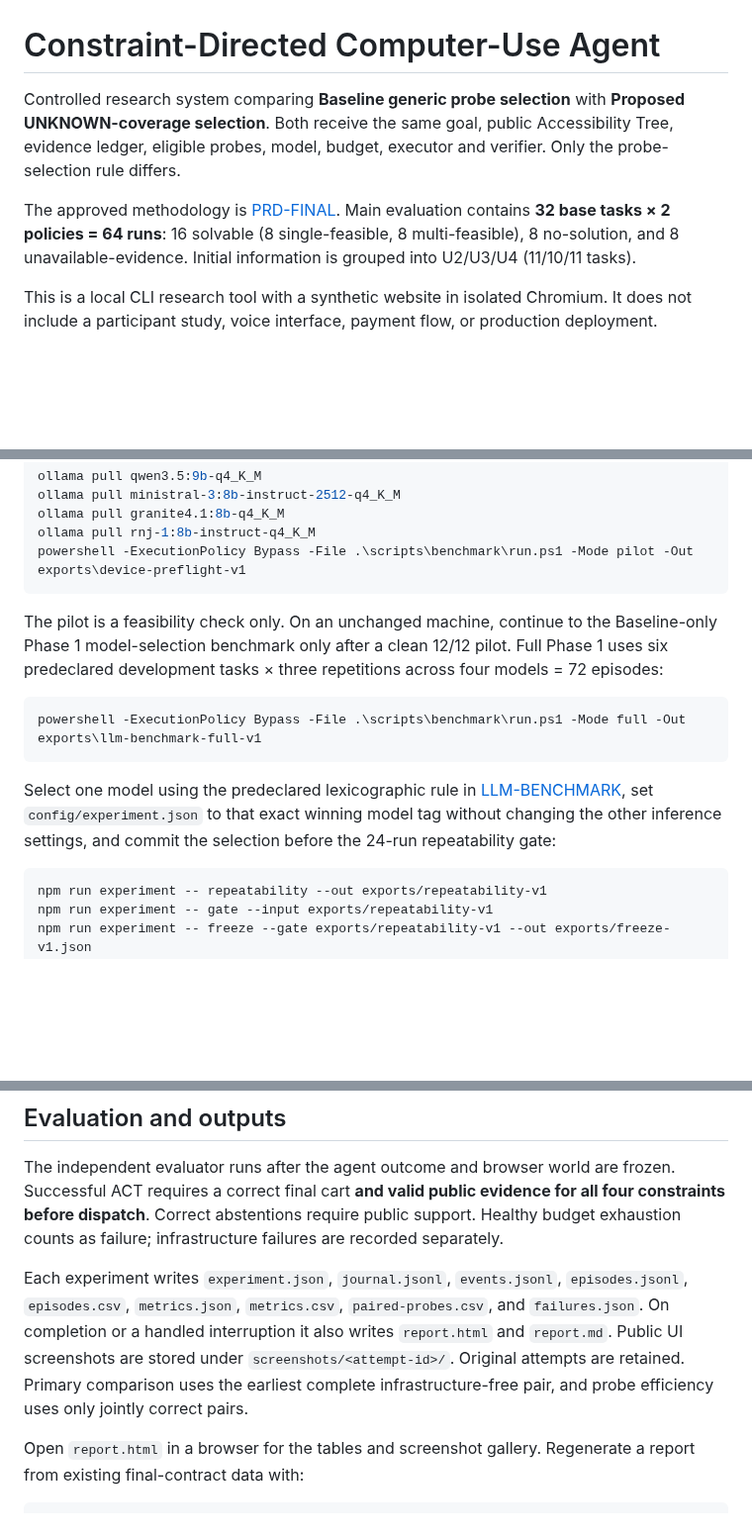
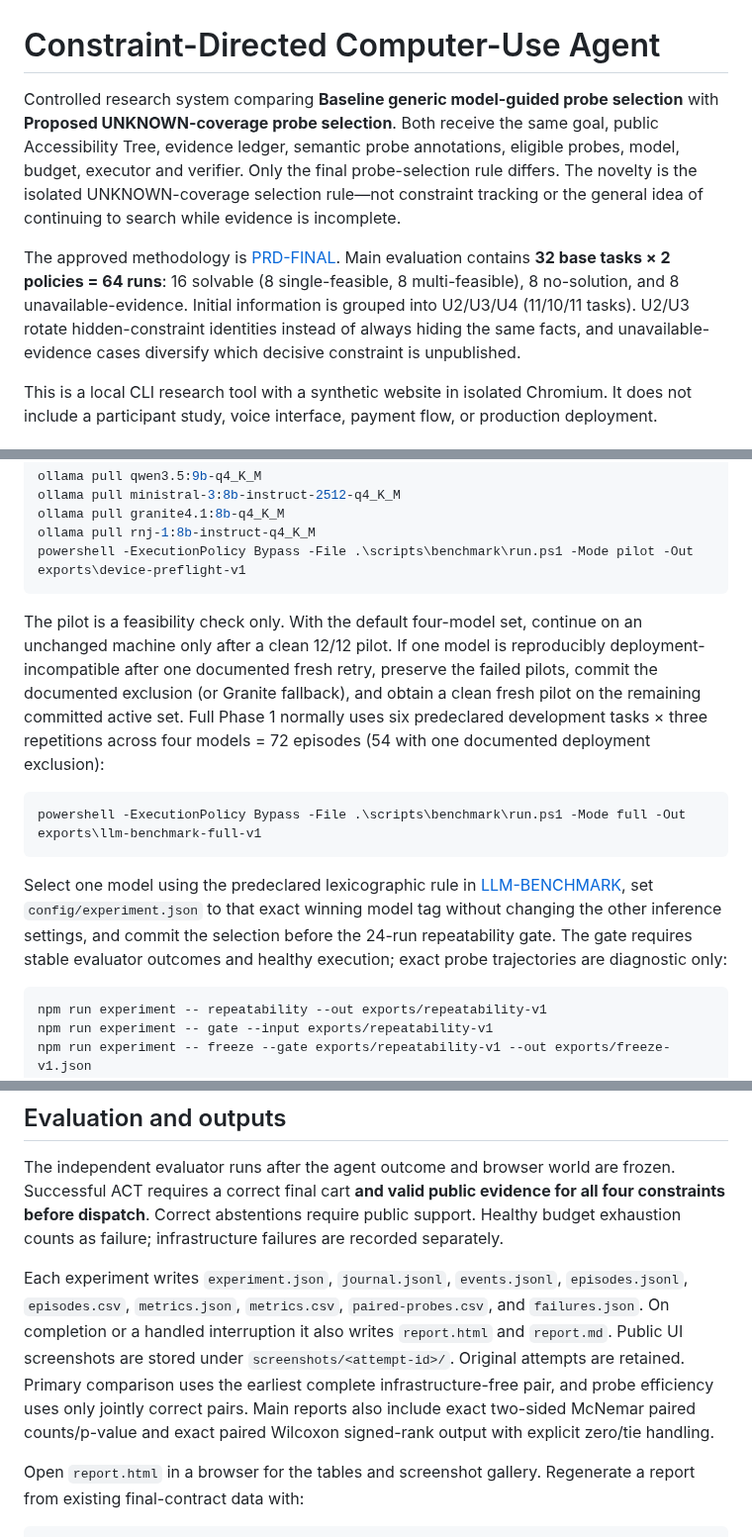
Before and after one commit to WincentCP/cua-constraint-agent, a Markdown page: README.md, 3 parts joined by grey strips. Shown at 99% size. Drawn GitHub-style; blank space fills up the shorter version.

Commit message:
Refresh README for final audited methodology

````diff
--- a/README.md
+++ b/README.md
@@ -1,8 +1,8 @@
 # Constraint-Directed Computer-Use Agent
 
-Controlled research system comparing **Baseline generic probe selection** with **Proposed UNKNOWN-coverage selection**. Both receive the same goal, public Accessibility Tree, evidence ledger, eligible probes, model, budget, executor and verifier. Only the probe-selection rule differs.
+Controlled research system comparing **Baseline generic model-guided probe selection** with **Proposed UNKNOWN-coverage probe selection**. Both receive the same goal, public Accessibility Tree, evidence ledger, semantic probe annotations, eligible probes, model, budget, executor and verifier. Only the final probe-selection rule differs. The novelty is the isolated UNKNOWN-coverage selection rule—not constraint tracking or the general idea of continuing to search while evidence is incomplete.
 
-The approved methodology is [PRD-FINAL](docs/PRD-FINAL.md). Main evaluation contains **32 base tasks × 2 policies = 64 runs**: 16 solvable (8 single-feasible, 8 multi-feasible), 8 no-solution, and 8 unavailable-evidence. Initial information is grouped into U2/U3/U4 (11/10/11 tasks).
+The approved methodology is [PRD-FINAL](docs/PRD-FINAL.md). Main evaluation contains **32 base tasks × 2 policies = 64 runs**: 16 solvable (8 single-feasible, 8 multi-feasible), 8 no-solution, and 8 unavailable-evidence. Initial information is grouped into U2/U3/U4 (11/10/11 tasks). U2/U3 rotate hidden-constraint identities instead of always hiding the same facts, and unavailable-evidence cases diversify which decisive constraint is unpublished.
 
 This is a local CLI research tool with a synthetic website in isolated Chromium. It does not include a participant study, voice interface, payment flow, or production deployment.
 
@@ -42,13 +42,13 @@ ollama pull rnj-1:8b-instruct-q4_K_M
 powershell -ExecutionPolicy Bypass -File .\scripts\benchmark\run.ps1 -Mode pilot -Out exports\device-preflight-v1
 ```
 
-The pilot is a feasibility check only. On an unchanged machine, continue to the Baseline-only Phase 1 model-selection benchmark only after a clean 12/12 pilot. Full Phase 1 uses six predeclared development tasks × three repetitions across four models = 72 episodes:
+The pilot is a feasibility check only. With the default four-model set, continue on an unchanged machine only after a clean 12/12 pilot. If one model is reproducibly deployment-incompatible after one documented fresh retry, preserve the failed pilots, commit the documented exclusion (or Granite fallback), and obtain a clean fresh pilot on the remaining committed active set. Full Phase 1 normally uses six predeclared development tasks × three repetitions across four models = 72 episodes (54 with one documented deployment exclusion):
 
 ```powershell
 powershell -ExecutionPolicy Bypass -File .\scripts\benchmark\run.ps1 -Mode full -Out exports\llm-benchmark-full-v1
 ```
 
-Select one model using the predeclared lexicographic rule in [LLM-BENCHMARK](docs/LLM-BENCHMARK.md), set `config/experiment.json` to that exact winning model tag without changing the other inference settings, and commit the selection before the 24-run repeatability gate:
+Select one model using the predeclared lexicographic rule in [LLM-BENCHMARK](docs/LLM-BENCHMARK.md), set `config/experiment.json` to that exact winning model tag without changing the other inference settings, and commit the selection before the 24-run repeatability gate. The gate requires stable evaluator outcomes and healthy execution; exact probe trajectories are diagnostic only:
 
 ```powershell
 npm run experiment -- repeatability --out exports/repeatability-v1
@@ -66,7 +66,7 @@ See [SETUP](docs/SETUP.md), [EXPERIMENT](docs/EXPERIMENT.md), [LLM-BENCHMARK](do
 
 The independent evaluator runs after the agent outcome and browser world are frozen. Successful ACT requires a correct final cart **and valid public evidence for all four constraints before dispatch**. Correct abstentions require public support. Healthy budget exhaustion counts as failure; infrastructure failures are recorded separately.
 
-Each experiment writes `experiment.json`, `journal.jsonl`, `events.jsonl`, `episodes.jsonl`, `episodes.csv`, `metrics.json`, `metrics.csv`, `paired-probes.csv`, and `failures.json`. On completion or a handled interruption it also writes `report.html` and `report.md`. Public UI screenshots are stored under `screenshots/<attempt-id>/`. Original attempts are retained. Primary comparison uses the earliest complete infrastructure-free pair, and probe efficiency uses only jointly correct pairs.
+Each experiment writes `experiment.json`, `journal.jsonl`, `events.jsonl`, `episodes.jsonl`, `episodes.csv`, `metrics.json`, `metrics.csv`, `paired-probes.csv`, and `failures.json`. On completion or a handled interruption it also writes `report.html` and `report.md`. Public UI screenshots are stored under `screenshots/<attempt-id>/`. Original attempts are retained. Primary comparison uses the earliest complete infrastructure-free pair, and probe efficiency uses only jointly correct pairs. Main reports also include exact two-sided McNemar paired counts/p-value and exact paired Wilcoxon signed-rank output with explicit zero/tie handling.
 
 Open `report.html` in a browser for the tables and screenshot gallery. Regenerate a report from existing final-contract data with:
 
````
